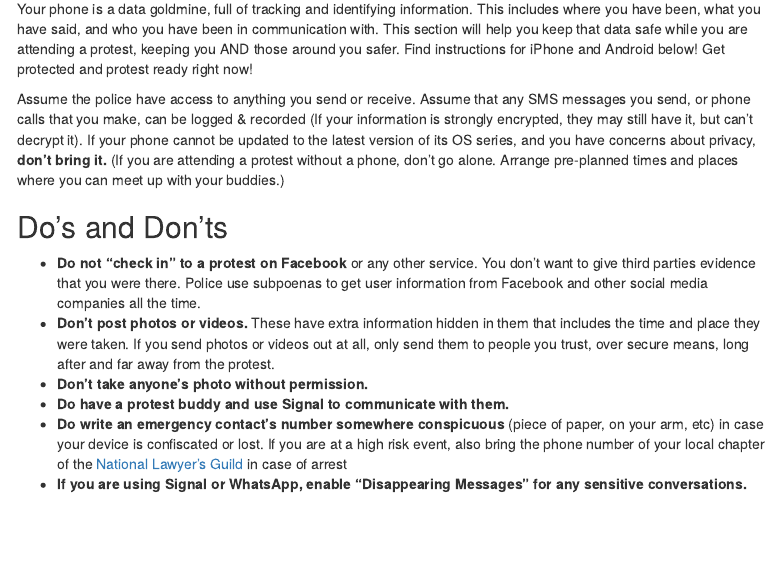
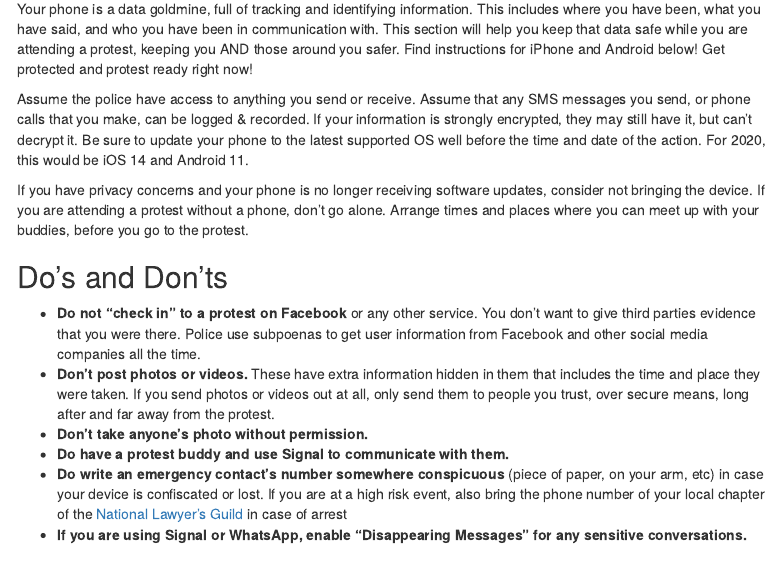
Before and after one commit to InfosecForActivistsTeam/infosec-activists, an R Markdown document (index.Rmd): the page in a window 1100 px wide, from 870 px down. Rendered offline with R 4.5, knitr and Pandoc, with nearby package versions; menus at the side of the page are left out.

Commit message:
Reworded to try and clarify the version update situation
Signed-off-by: Blake <blake@rootpath.dev>

```diff
--- a/index.Rmd
+++ b/index.Rmd
@@ -36,7 +36,10 @@ Need secure, private communications in a hurry?  Here are services you can switc
 Your phone is a data goldmine, full of tracking and identifying information. This includes where you have been, what you have said, and who you have been in communication with. This section will help you keep that data safe while you are attending a protest, keeping you AND those around you safer. Find instructions for iPhone and Android below! Get protected and protest ready right now!
 
 
-Assume the police have access to anything you send or receive.  Assume that any SMS messages you send, or phone calls that you make, can be logged & recorded (If your information is strongly encrypted, they may still have it, but can’t decrypt it). If your phone cannot be updated to the latest version of its OS series, and you have concerns about privacy, **don’t bring it.** (If you are attending a protest without a phone, don’t go alone.  Arrange pre-planned times and places where you can meet up with your buddies.)
+Assume the police have access to anything you send or receive. Assume that any SMS messages you send, or phone calls that you make, can be logged & recorded. If your information is strongly encrypted, they may still have it, but can’t decrypt it. Be sure to update your phone to the latest supported OS well before the time and date of the action. For 2020, this would be iOS 14 and Android 11.
+
+
+If you have privacy concerns and your phone is no longer receiving software updates, consider not bringing the device. If you are attending a protest without a phone, don’t go alone. Arrange times and places where you can meet up with your buddies, before you go to the protest.
 
 ## Do’s and Don’ts
 * **Do not “check in” to a protest on Facebook** or any other service. You don’t want to give third parties evidence that you were there. Police use subpoenas to get user information from Facebook and other social media companies all the time.
```
